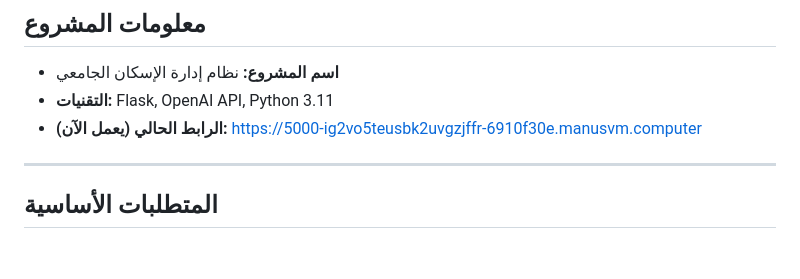
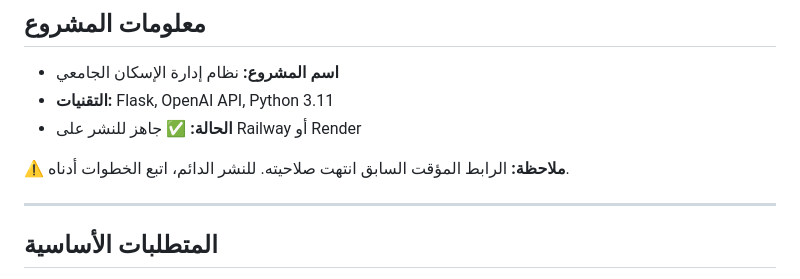
Before and after one commit to Ali5829511/517, a Markdown page: DEPLOYMENT_GUIDE.md, the part around the change. GitHub-like rendering; blank space fills up the shorter version.

Commit message:
Update deployment guides - remove expired temporary link and add quick deploy guide
Co-authored-by: Ali5829511 <132597948+Ali5829511@users.noreply.github.com>

```diff
--- a/DEPLOYMENT_GUIDE.md
+++ b/DEPLOYMENT_GUIDE.md
@@ -4,7 +4,9 @@
 
 - **اسم المشروع:** نظام إدارة الإسكان الجامعي
 - **التقنيات:** Flask, OpenAI API, Python 3.11
-- **الرابط الحالي (يعمل الآن):** https://5000-ig2vo5teusbk2uvgzjffr-6910f30e.manusvm.computer
+- **الحالة:** ✅ جاهز للنشر على Railway أو Render
+
+⚠️ **ملاحظة:** الرابط المؤقت السابق انتهت صلاحيته. للنشر الدائم، اتبع الخطوات أدناه.
 
 ---
 
```
Also changed, not shown: HOW_TO_DEPLOY.md (added, +139 -0 lines).
